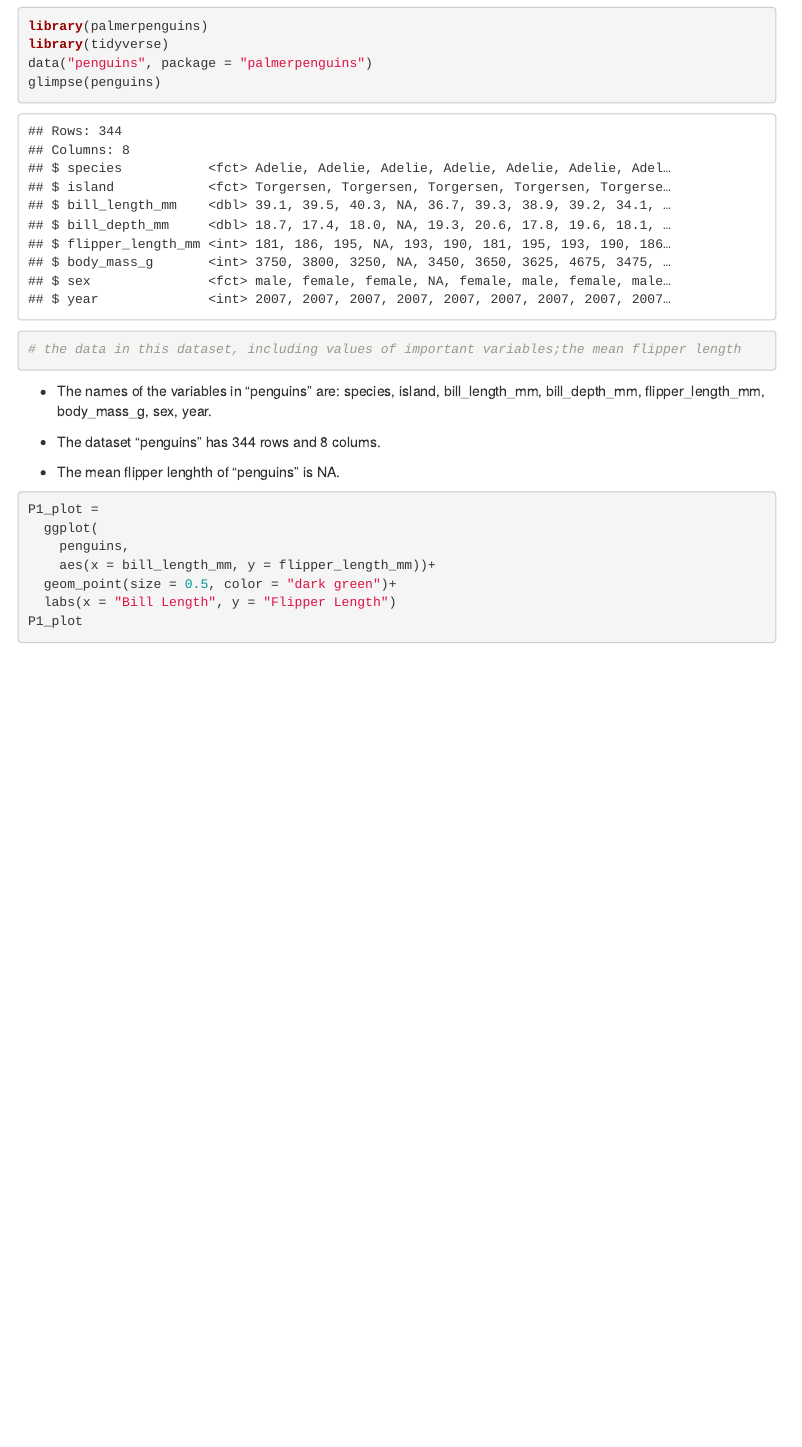
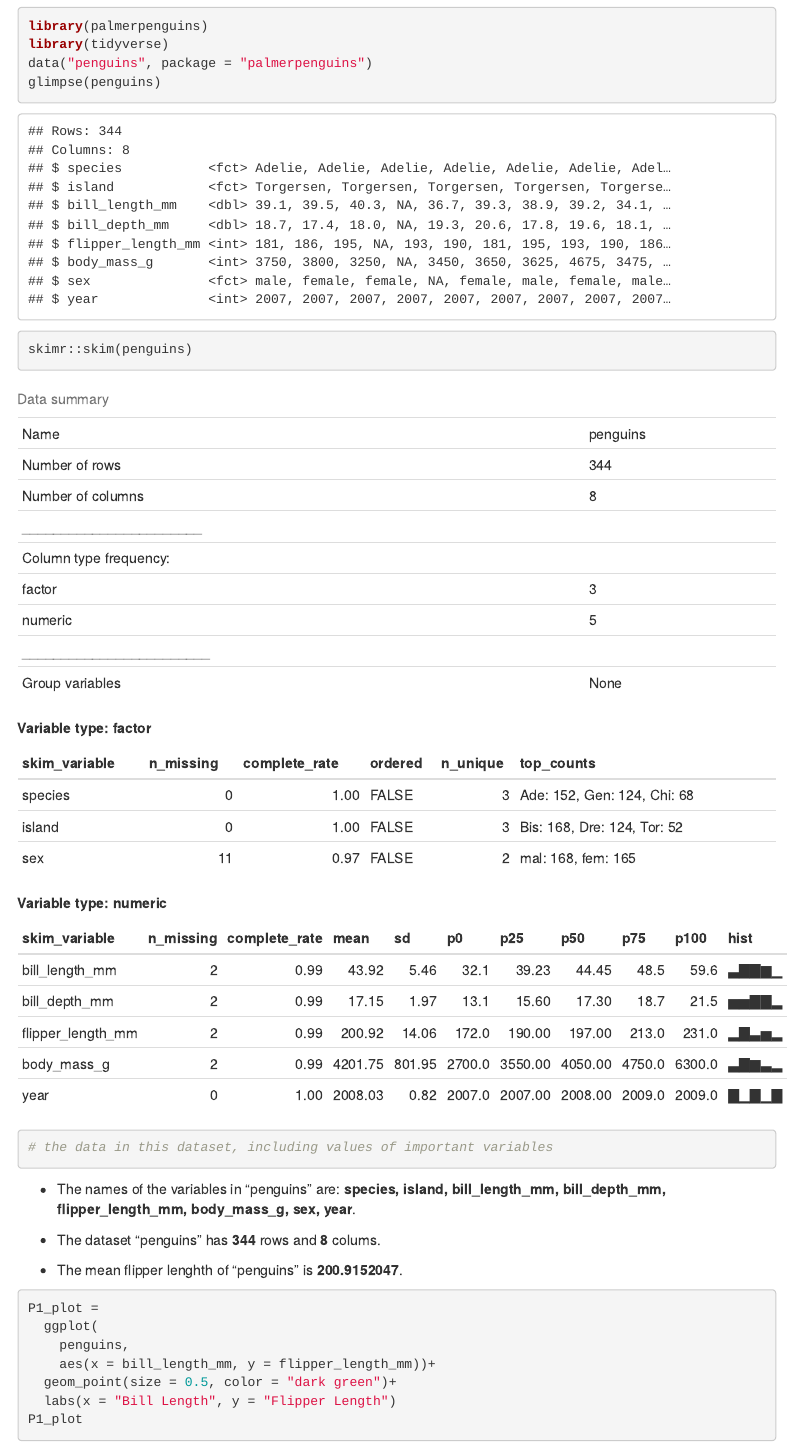
Before and after one commit to Zirui0324/p8105_hw1_zz3039, an R Markdown document (p8105_hw1_zz3039.RMD): the page in a window 1100 px wide, from 180 px down. Rendered offline with R 4.5, knitr and Pandoc, with nearby package versions; code that draws random numbers runs with fixed seeds of ours; menus at the side of the page are left out.

Commit message:
Fix mean.

````diff
--- a/p8105_hw1_zz3039.RMD
+++ b/p8105_hw1_zz3039.RMD
@@ -14,15 +14,16 @@ library(palmerpenguins)
 library(tidyverse)
 data("penguins", package = "palmerpenguins")
 glimpse(penguins)
-# the data in this dataset, including values of important variables;the mean flipper length
+skimr::skim(penguins)
+# the data in this dataset, including values of important variables
 ```
 
 * The names of the variables in "penguins" are:
-`r names(penguins)`.
+**`r names(penguins)`**.
 
-* The dataset "penguins" has `r nrow(penguins)` rows and `r ncol(penguins)` colums.
+* The dataset "penguins" has **`r nrow(penguins)`** rows and **`r ncol(penguins)`** colums.
 
-* The mean flipper lenghth of "penguins" is `r mean(penguins$flipper_length_mm)`.
+* The mean flipper lenghth of "penguins" is **`r mean(penguins$flipper_length_mm, na.rm = TRUE)`**.
 
 
 ```{r chunk_ggplot, message=FALSE, warning=FALSE}
````
Also changed, not shown: p8105_hw1_zz3039.html.
